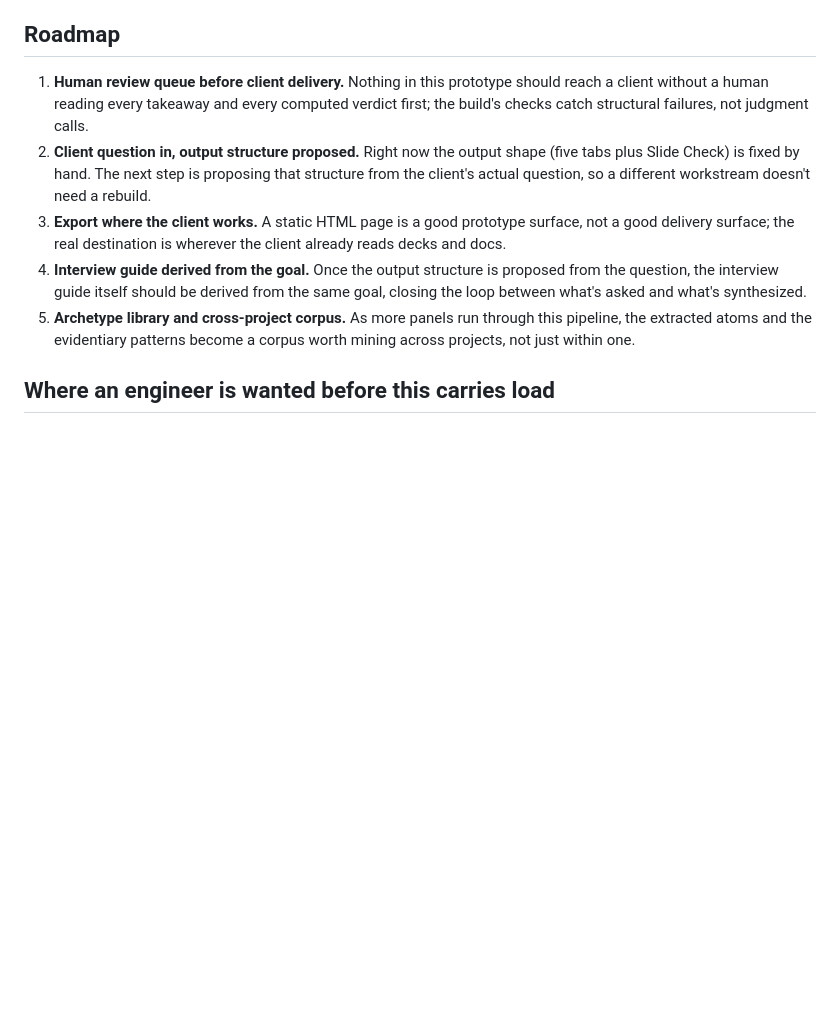
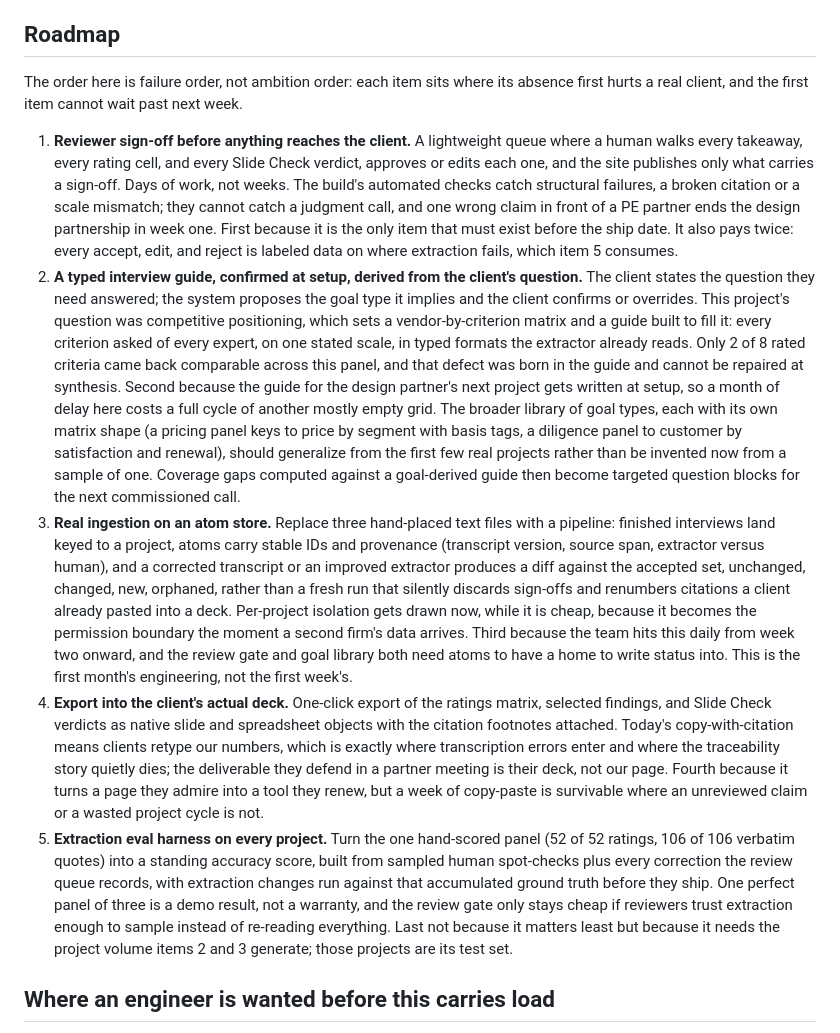
Before and after one commit to bigstewart2/synquery-synthesis, a Markdown page: WRITEUP.md, the part around the change. Drawn GitHub-style; blank space fills up the shorter version.

Commit message:
docs(writeup): roadmap rebuilt by tournament, then scoped down where the cold reader caught overreach
Four rival roadmaps (operator, product-thesis, engineering, commercial lenses),
three judges, one synthesis, then a zero-context grader. Consensus winner was
the operator's failure-order spine; the judges' agreed absorptions from the
losers are folded in (confirm/override intake, stable atom IDs with diff-based
re-extraction, coverage gaps becoming question blocks, review corrections
feeding the eval harness).

The cold reader graded it 8/10 and named one real leak: a six-goal-type
ontology invented from a sample of one project, smuggled into item 2. Applied
its fix: ship the typed single-scale guide for this design partner now, let the
goal-type library generalize from the first few real projects instead of being
asserted at n=1. Also added week-vs-month sizing, which the ships-next-week
framing invites.

Co-Authored-By: Claude Fable 5 <noreply@anthropic.com>

```diff
--- a/WRITEUP.md
+++ b/WRITEUP.md
@@ -14,11 +14,13 @@ None of the following are a grade on the interviewer; each is a requirement the
 
 ## Roadmap
 
-1. **Human review queue before client delivery.** Nothing in this prototype should reach a client without a human reading every takeaway and every computed verdict first; the build's checks catch structural failures, not judgment calls.
-2. **Client question in, output structure proposed.** Right now the output shape (five tabs plus Slide Check) is fixed by hand. The next step is proposing that structure from the client's actual question, so a different workstream doesn't need a rebuild.
-3. **Export where the client works.** A static HTML page is a good prototype surface, not a good delivery surface; the real destination is wherever the client already reads decks and docs.
-4. **Interview guide derived from the goal.** Once the output structure is proposed from the question, the interview guide itself should be derived from the same goal, closing the loop between what's asked and what's synthesized.
-5. **Archetype library and cross-project corpus.** As more panels run through this pipeline, the extracted atoms and the evidentiary patterns become a corpus worth mining across projects, not just within one.
+The order here is failure order, not ambition order: each item sits where its absence first hurts a real client, and the first item cannot wait past next week.
+
+1. **Reviewer sign-off before anything reaches the client.** A lightweight queue where a human walks every takeaway, every rating cell, and every Slide Check verdict, approves or edits each one, and the site publishes only what carries a sign-off. Days of work, not weeks. The build's automated checks catch structural failures, a broken citation or a scale mismatch; they cannot catch a judgment call, and one wrong claim in front of a PE partner ends the design partnership in week one. First because it is the only item that must exist before the ship date. It also pays twice: every accept, edit, and reject is labeled data on where extraction fails, which item 5 consumes.
+2. **A typed interview guide, confirmed at setup, derived from the client's question.** The client states the question they need answered; the system proposes the goal type it implies and the client confirms or overrides. This project's question was competitive positioning, which sets a vendor-by-criterion matrix and a guide built to fill it: every criterion asked of every expert, on one stated scale, in typed formats the extractor already reads. Only 2 of 8 rated criteria came back comparable across this panel, and that defect was born in the guide and cannot be repaired at synthesis. Second because the guide for the design partner's next project gets written at setup, so a month of delay here costs a full cycle of another mostly empty grid. The broader library of goal types, each with its own matrix shape (a pricing panel keys to price by segment with basis tags, a diligence panel to customer by satisfaction and renewal), should generalize from the first few real projects rather than be invented now from a sample of one. Coverage gaps computed against a goal-derived guide then become targeted question blocks for the next commissioned call.
+3. **Real ingestion on an atom store.** Replace three hand-placed text files with a pipeline: finished interviews land keyed to a project, atoms carry stable IDs and provenance (transcript version, source span, extractor versus human), and a corrected transcript or an improved extractor produces a diff against the accepted set, unchanged, changed, new, orphaned, rather than a fresh run that silently discards sign-offs and renumbers citations a client already pasted into a deck. Per-project isolation gets drawn now, while it is cheap, because it becomes the permission boundary the moment a second firm's data arrives. Third because the team hits this daily from week two onward, and the review gate and goal library both need atoms to have a home to write status into. This is the first month's engineering, not the first week's.
+4. **Export into the client's actual deck.** One-click export of the ratings matrix, selected findings, and Slide Check verdicts as native slide and spreadsheet objects with the citation footnotes attached. Today's copy-with-citation means clients retype our numbers, which is exactly where transcription errors enter and where the traceability story quietly dies; the deliverable they defend in a partner meeting is their deck, not our page. Fourth because it turns a page they admire into a tool they renew, but a week of copy-paste is survivable where an unreviewed claim or a wasted project cycle is not.
+5. **Extraction eval harness on every project.** Turn the one hand-scored panel (52 of 52 ratings, 106 of 106 verbatim quotes) into a standing accuracy score, built from sampled human spot-checks plus every correction the review queue records, with extraction changes run against that accumulated ground truth before they ship. One perfect panel of three is a demo result, not a warranty, and the review gate only stays cheap if reviewers trust extraction enough to sample instead of re-reading everything. Last not because it matters least but because it needs the project volume items 2 and 3 generate; those projects are its test set.
 
 ## Where an engineer is wanted before this carries load
 
```
